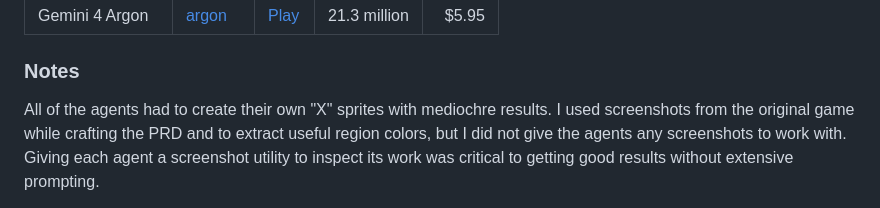
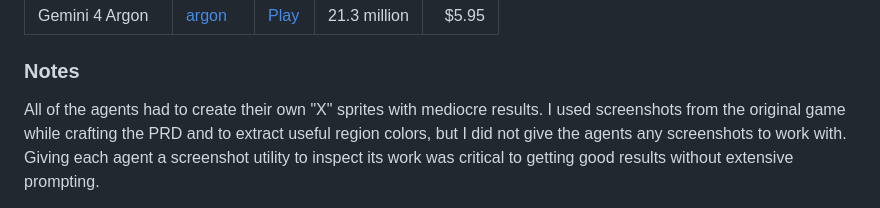
Before and after one commit to weevilgenius/stumped-game, a Markdown page: README.md, the part around the change. Rendered like a GitHub page.

Commit message:
fix typo

```diff
--- a/README.md
+++ b/README.md
@@ -125,7 +125,7 @@ Each agent was run at high or extra high effort level.
 
 ### Notes
 
-All of the agents had to create their own "X" sprites with mediochre results. I used
+All of the agents had to create their own "X" sprites with mediocre results. I used
 screenshots from the original game while crafting the PRD and to extract useful region
 colors, but I did not give the agents any screenshots to work with. Giving each agent
 a screenshot utility to inspect its work was critical to getting good results without
```
